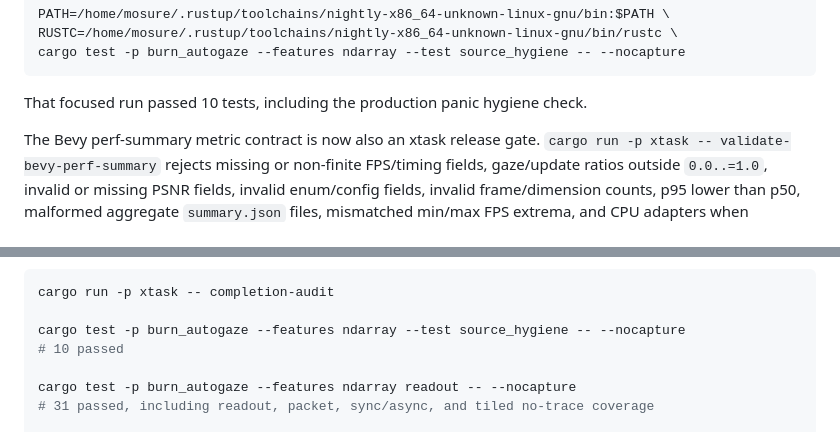
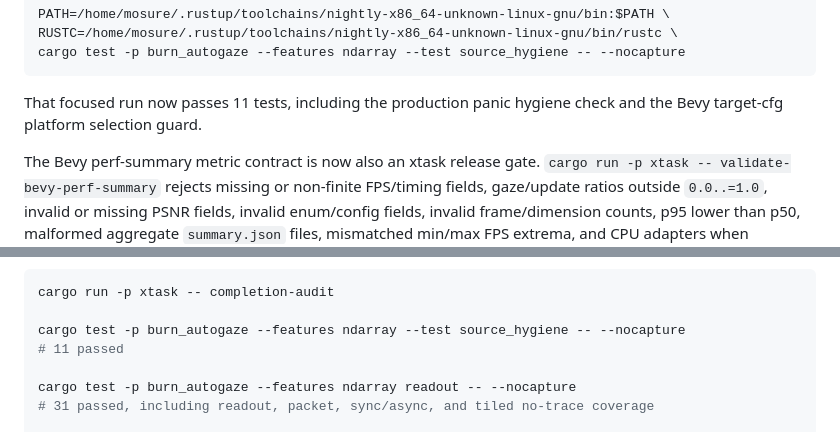
Before and after one commit to mosure/burn_autogaze, a Markdown page: docs/completion-audit.md, 2 parts joined by grey strips. Drawn GitHub-style.

Commit message:
Refresh completion audit source hygiene evidence

````diff
--- a/docs/completion-audit.md
+++ b/docs/completion-audit.md
@@ -149,7 +149,8 @@ RUSTC=/home/mosure/.rustup/toolchains/nightly-x86_64-unknown-linux-gnu/bin/rustc
 cargo test -p burn_autogaze --features ndarray --test source_hygiene -- --nocapture
 ```
 
-That focused run passed 10 tests, including the production panic hygiene check.
+That focused run now passes 11 tests, including the production panic hygiene
+check and the Bevy target-cfg platform selection guard.
 
 The Bevy perf-summary metric contract is now also an xtask release gate.
 `cargo run -p xtask -- validate-bevy-perf-summary` rejects missing or non-finite FPS/timing
@@ -914,7 +915,7 @@ Focused in-repo checks after that push still pass:
 cargo run -p xtask -- completion-audit
 
 cargo test -p burn_autogaze --features ndarray --test source_hygiene -- --nocapture
-# 10 passed
+# 11 passed
 
 cargo test -p burn_autogaze --features ndarray readout -- --nocapture
 # 31 passed, including readout, packet, sync/async, and tiled no-trace coverage
````
